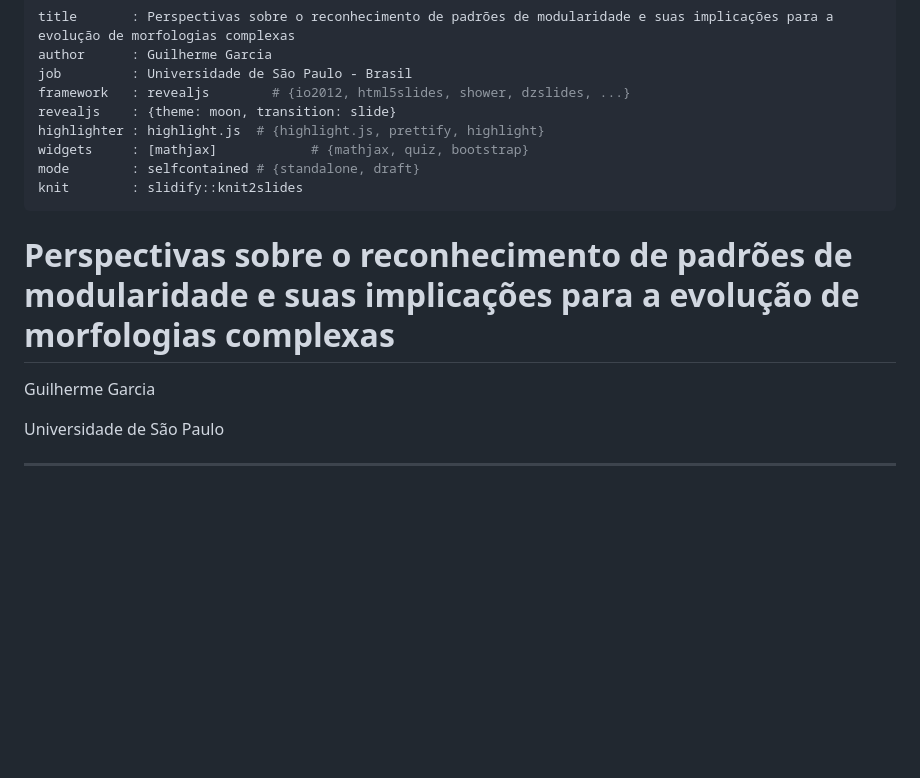
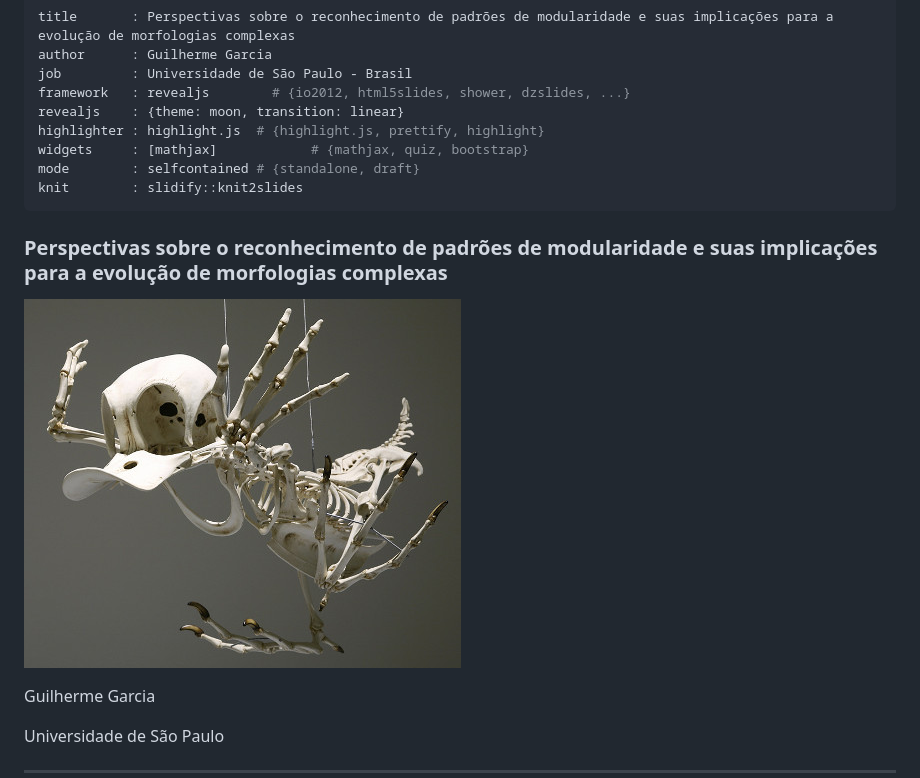
Before and after one commit to wgar84/wgar84.github.io, a Markdown page: Miudoless/index.md, the part around the change. GitHub-like rendering; pictures changed too: Miudoless/figures/duckmedead.jpg (added); blank space fills up the shorter version.

```diff
--- a/Miudoless/index.md
+++ b/Miudoless/index.md
@@ -3,14 +3,16 @@ title       : Perspectivas sobre o reconhecimento de padrões de modularidade e
 author      : Guilherme Garcia
 job         : Universidade de São Paulo - Brasil
 framework   : revealjs        # {io2012, html5slides, shower, dzslides, ...}
-revealjs    : {theme: moon, transition: slide}
+revealjs    : {theme: moon, transition: linear}
 highlighter : highlight.js  # {highlight.js, prettify, highlight}
 widgets     : [mathjax]            # {mathjax, quiz, bootstrap}
 mode        : selfcontained # {standalone, draft}
 knit        : slidify::knit2slides
 ---
 
-# Perspectivas sobre o reconhecimento de padrões de modularidade e suas implicações para a evolução de morfologias complexas
+### Perspectivas sobre o reconhecimento de padrões de modularidade e suas implicações para a evolução de morfologias complexas
+
+![](figures/duckmedead.jpg)
 
 Guilherme Garcia
 
```
Also changed, not shown: Miudoless/duckmedead.jpg (deleted), 2 other files.
